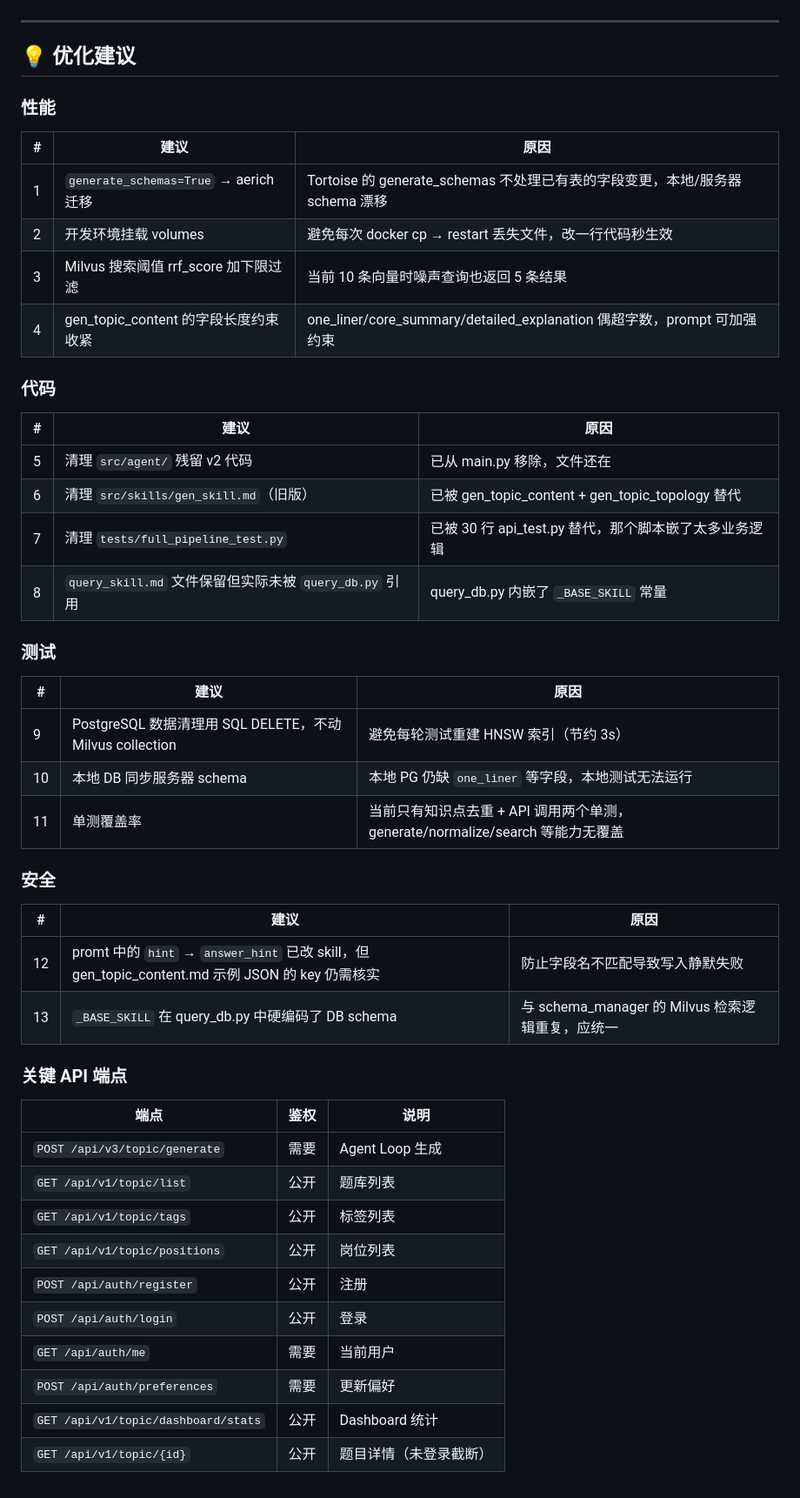
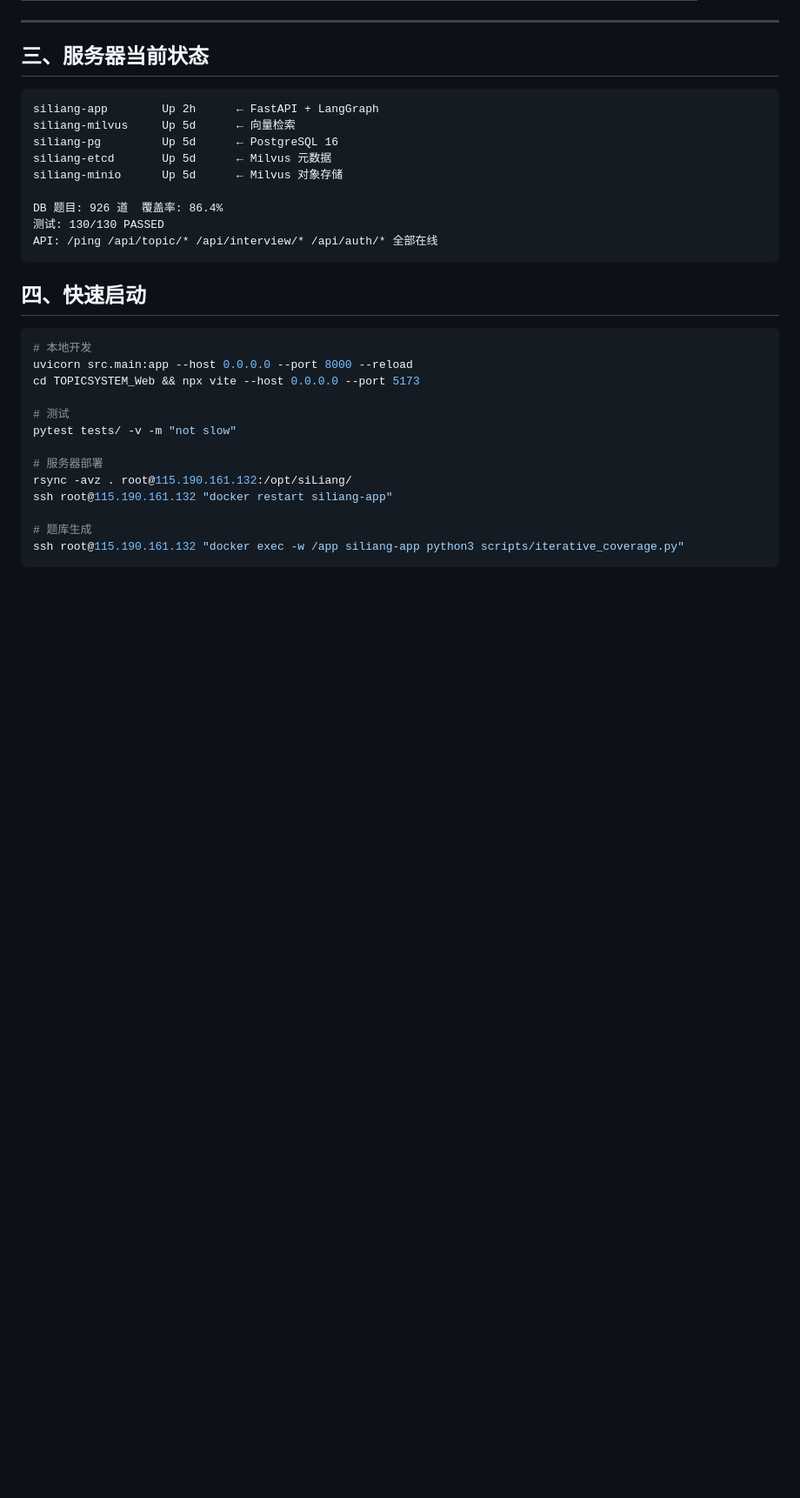
Before and after one commit to Suluo0/siLiang, a Markdown page: .opencode/TODO.md, the part around one of its changes. Shown at 87% size. Drawn GitHub-style; blank space fills up the shorter version.

````diff
--- a/.opencode/TODO.md
+++ b/.opencode/TODO.md
@@ -77,48 +170,34 @@
 
 ---
 
-## 💡 优化建议
+## 三、服务器当前状态
 
-### 性能
-| # | 建议 | 原因 |
-|---|------|------|
-| 1 | `generate_schemas=True` → aerich 迁移 | Tortoise 的 generate_schemas 不处理已有表的字段变更，本地/服务器 schema 漂移 |
-| 2 | 开发环境挂载 volumes | 避免每次 docker cp → restart 丢失文件，改一行代码秒生效 |
-| 3 | Milvus 搜索阈值 rrf_score 加下限过滤 | 当前 10 条向量时噪声查询也返回 5 条结果 |
-| 4 | gen_topic_content 的字段长度约束收紧 | one_liner/core_summary/detailed_explanation 偶超字数，prompt 可加强约束 |
+```
+siliang-app        Up 2h      ← FastAPI + LangGraph
+siliang-milvus     Up 5d      ← 向量检索
+siliang-pg         Up 5d      ← PostgreSQL 16
+siliang-etcd       Up 5d      ← Milvus 元数据
+siliang-minio      Up 5d      ← Milvus 对象存储
 
-### 代码
-| # | 建议 | 原因 |
-|---|------|------|
-| 5 | 清理 `src/agent/` 残留 v2 代码 | 已从 main.py 移除，文件还在 |
-| 6 | 清理 `src/skills/gen_skill.md`（旧版） | 已被 gen_topic_content + gen_topic_topology 替代 |
-| 7 | 清理 `tests/full_pipeline_test.py` | 已被 30 行 api_test.py 替代，那个脚本嵌了太多业务逻辑 |
-| 8 | `query_skill.md` 文件保留但实际未被 `query_db.py` 引用 | query_db.py 内嵌了 `_BASE_SKILL` 常量 |
+DB 题目: 926 道  覆盖率: 86.4%
+测试: 130/130 PASSED
+API: /ping /api/topic/* /api/interview/* /api/auth/* 全部在线
+```
 
-### 测试
-| # | 建议 | 原因 |
-|---|------|------|
-| 9 | PostgreSQL 数据清理用 SQL DELETE，不动 Milvus collection | 避免每轮测试重建 HNSW 索引（节约 3s） |
-| 10 | 本地 DB 同步服务器 schema | 本地 PG 仍缺 `one_liner` 等字段，本地测试无法运行 |
-| 11 | 单测覆盖率 | 当前只有知识点去重 + API 调用两个单测，generate/normalize/search 等能力无覆盖 |
+## 四、快速启动
 
-### 安全
-| # | 建议 | 原因 |
-|---|------|------|
-| 12 | promt 中的 `hint` → `answer_hint` 已改 skill，但 gen_topic_content.md 示例 JSON 的 key 仍需核实 | 防止字段名不匹配导致写入静默失败 |
-| 13 | `_BASE_SKILL` 在 query_db.py 中硬编码了 DB schema | 与 schema_manager 的 Milvus 检索逻辑重复，应统一 |
+```bash
+# 本地开发
+uvicorn src.main:app --host 0.0.0.0 --port 8000 --reload
+cd TOPICSYSTEM_Web && npx vite --host 0.0.0.0 --port 5173
 
-### 关键 API 端点
+# 测试
+pytest tests/ -v -m "not slow"
 
-| 端点 | 鉴权 | 说明 |
-|------|------|------|
-| `POST /api/v3/topic/generate` | 需要 | Agent Loop 生成 |
-| `GET /api/v1/topic/list` | 公开 | 题库列表 |
-| `GET /api/v1/topic/tags` | 公开 | 标签列表 |
-| `GET /api/v1/topic/positions` | 公开 | 岗位列表 |
-| `POST /api/auth/register` | 公开 | 注册 |
-| `POST /api/auth/login` | 公开 | 登录 |
-| `GET /api/auth/me` | 需要 | 当前用户 |
-| `POST /api/auth/preferences` | 需要 | 更新偏好 |
-| `GET /api/v1/topic/dashboard/stats` | 公开 | Dashboard 统计 |
-| `GET /api/v1/topic/{id}` | 公开 | 题目详情（未登录截断） |
+# 服务器部署
+rsync -avz . root@115.190.161.132:/opt/siLiang/
+ssh root@115.190.161.132 "docker restart siliang-app"
+
+# 题库生成
+ssh root@115.190.161.132 "docker exec -w /app siliang-app python3 scripts/iterative_coverage.py"
+```
````
Also changed, not shown: other parts of .opencode/TODO.md (+152 -59 lines).
